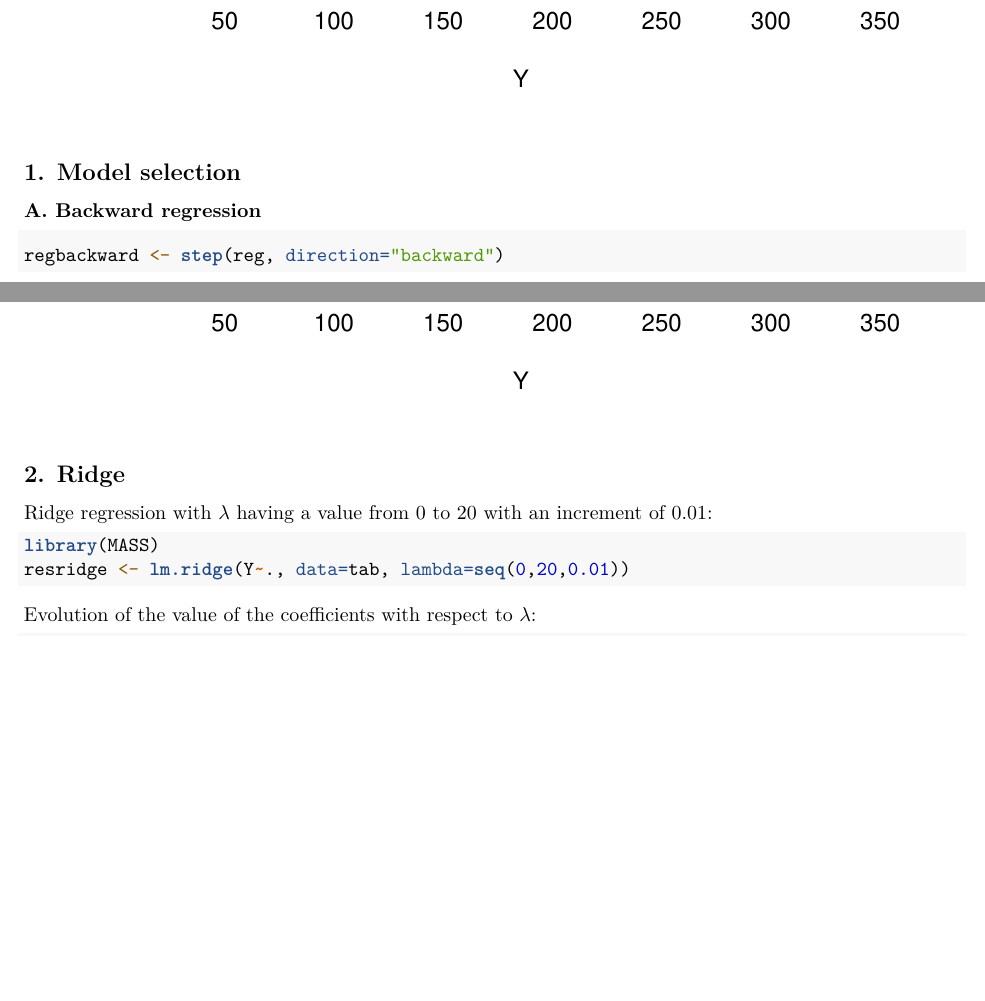
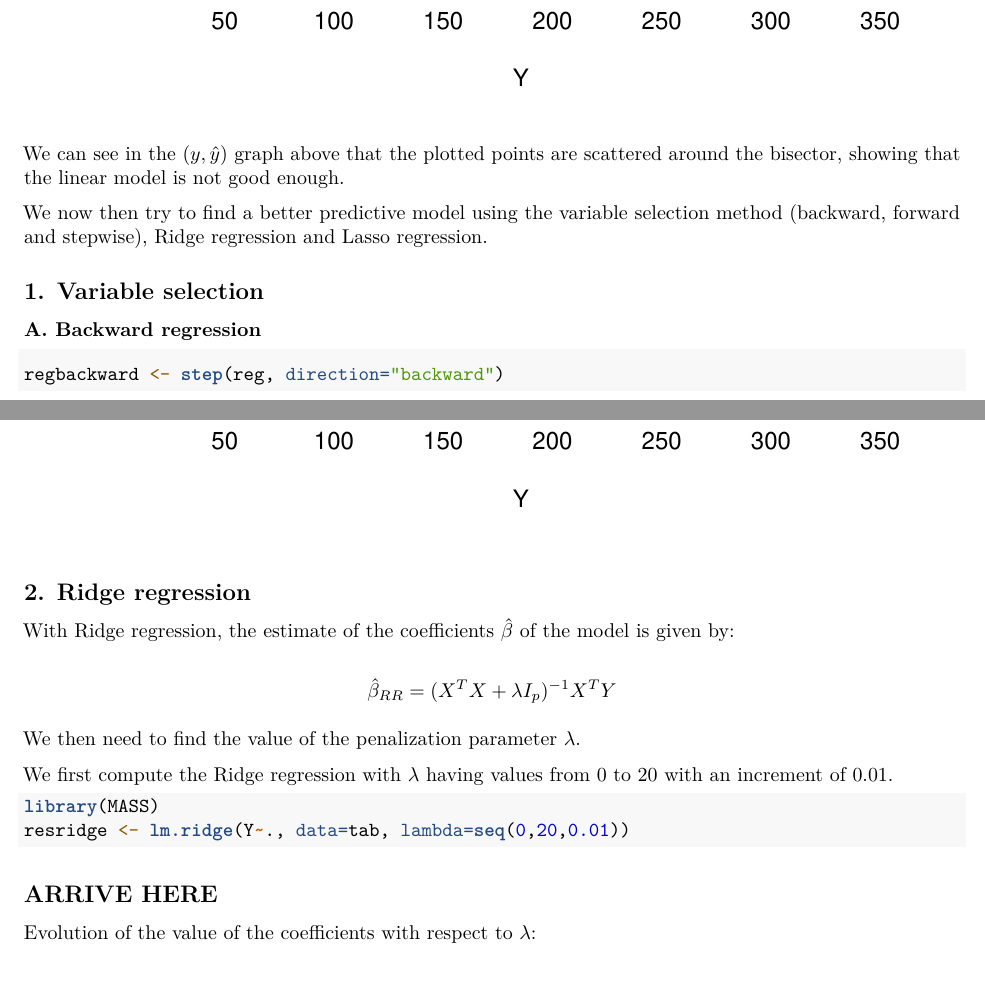
Before and after one commit to borachhun/MRR-ENSIIE_S3, an R Markdown document (tp2/tp2.rmd): two parts of pages 2 and 11 of 16, joined at a grey line, cut so that both start at the same text, the shorter picture padded with empty space. Rendered offline with R 4.5, knitr and Pandoc, then LaTeX, with nearby package versions; code that draws random numbers runs with fixed seeds of ours.

Commit message:
adding text

````diff
--- a/tp2/tp2.rmd
+++ b/tp2/tp2.rmd
@@ -31,7 +36,11 @@ grid()
 abline(a=0, b=1, col="red")
 ```
 
-## 1. Model selection
+We can see in the $(y,\hat{y})$ graph above that the plotted points are scattered around the bisector, showing that the linear model is not good enough.
+
+We now then try to find a better predictive model using the variable selection method (backward, forward and stepwise), Ridge regression and Lasso regression.
+
+## 1. Variable selection
 
 ### A. Backward regression
 
@@ -81,14 +90,22 @@ grid()
 abline(a=0, b=1, col="red")
 ```
 
-## 2. Ridge
+## 2. Ridge regression
 
-Ridge regression with $\lambda$ having a value from 0 to 20 with an increment of 0.01:
+With Ridge regression, the estimate of the coefficients $\hat{\beta}$ of the model is given by:
+
+$$\hat{\beta}_{RR} = (X^T X + \lambda I_p)^{-1} X^T Y$$
+
+We then need to find the value of the penalization parameter $\lambda$.
+
+We first compute the Ridge regression with $\lambda$ having values from 0 to 20 with an increment of 0.01.
 
 ```{r}
 library(MASS)
 resridge <- lm.ridge(Y~., data=tab, lambda=seq(0,20,0.01))
 ```
+
+## ARRIVE HERE
 
 Evolution of the value of the coefficients with respect to $\lambda$:
 
````
Also changed, not shown: tp2/tp2.rmd (7 more changed lines).
